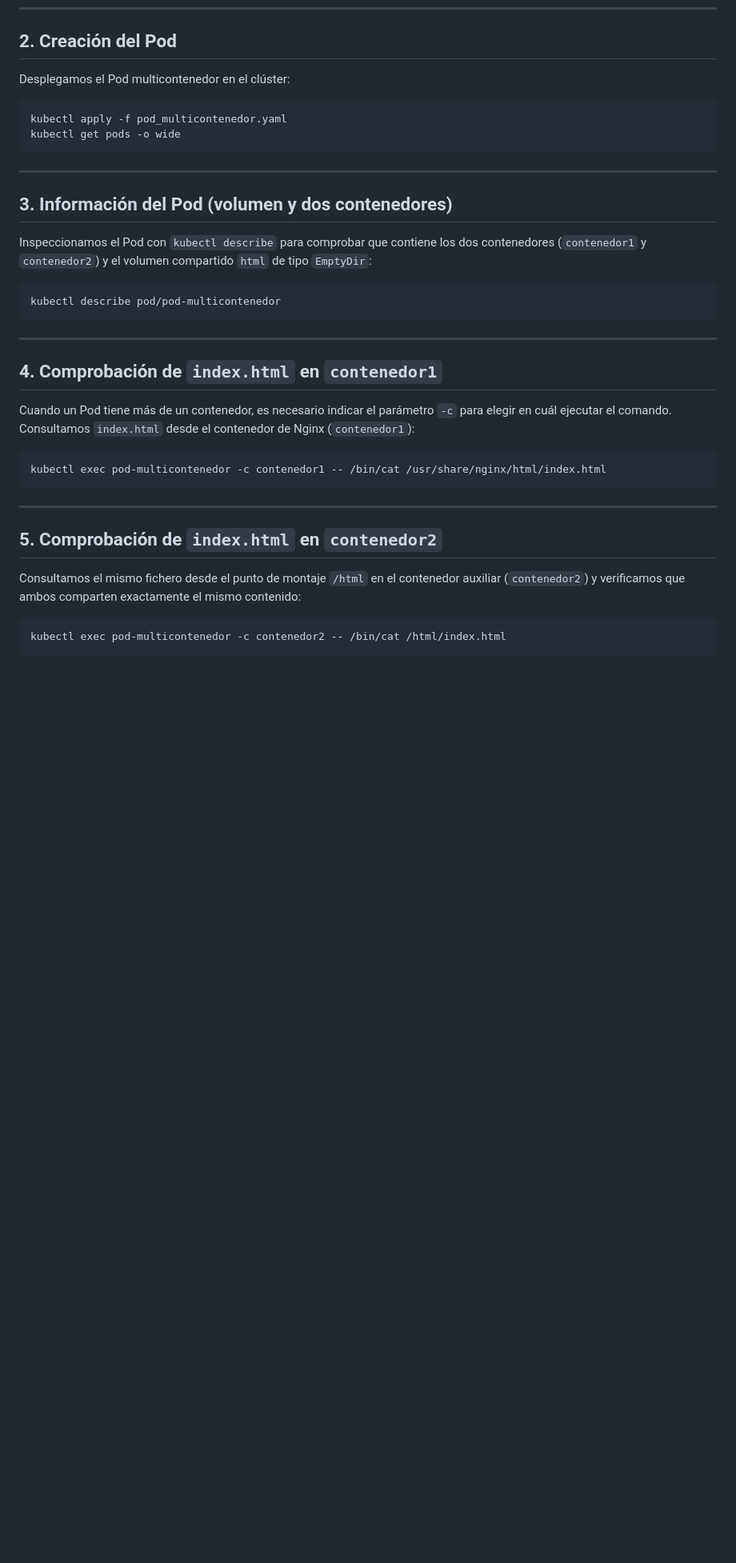
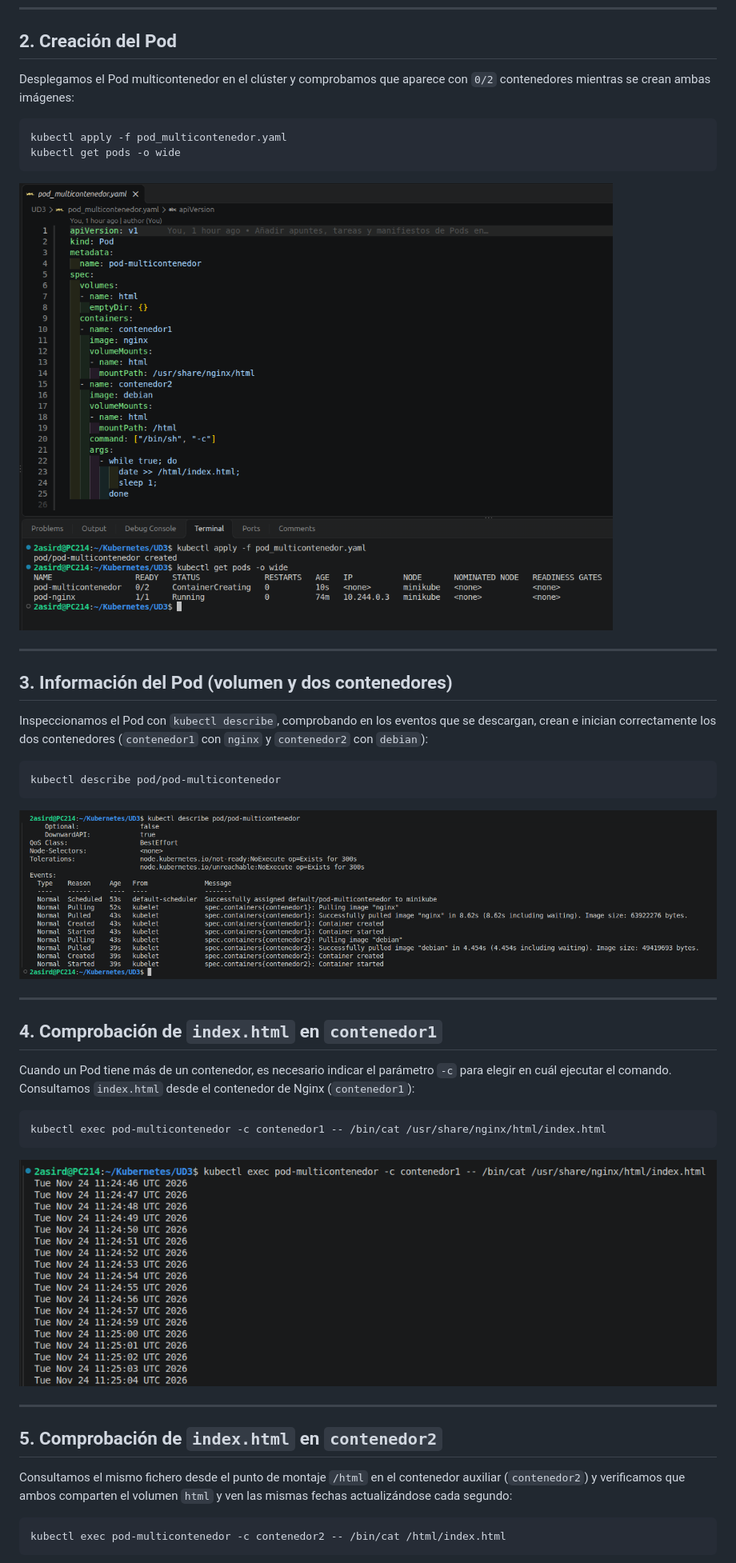
Before and after one commit to alvaroasir-24/Kubernetes, a Markdown page: UD3/tarea3.3.md, the part around one of its changes. Shown at 80% size. Rendered like a GitHub page; pictures changed too: img/3.3.1.png (added), img/3.3.2.png (added), img/3.3.3.png (added); blank space fills up the shorter version.

Commit message:
Añadir capturas de la tarea 3.3 en UD3/tarea3.3.md

````diff
--- a/UD3/tarea3.3.md
+++ b/UD3/tarea3.3.md
@@ -46,22 +46,26 @@ spec:
 
 ## 2. Creación del Pod
 
-Desplegamos el Pod multicontenedor en el clúster:
+Desplegamos el Pod multicontenedor en el clúster y comprobamos que aparece con `0/2` contenedores mientras se crean ambas imágenes:
 
 ```bash
 kubectl apply -f pod_multicontenedor.yaml
 kubectl get pods -o wide
 ```
 
+![Manifiesto pod_multicontenedor.yaml y creación del Pod](/img/3.3.1.png)
+
 ---
 
 ## 3. Información del Pod (volumen y dos contenedores)
 
-Inspeccionamos el Pod con `kubectl describe` para comprobar que contiene los dos contenedores (`contenedor1` y `contenedor2`) y el volumen compartido `html` de tipo `EmptyDir`:
+Inspeccionamos el Pod con `kubectl describe`, comprobando en los eventos que se descargan, crean e inician correctamente los dos contenedores (`contenedor1` con `nginx` y `contenedor2` con `debian`):
 
 ```bash
 kubectl describe pod/pod-multicontenedor
 ```
+
+![Descripción y eventos del Pod multicontenedor](/img/3.3.2.png)
 
 ---
 
@@ -73,11 +77,13 @@ Cuando un Pod tiene más de un contenedor, es necesario indicar el parámetro `-
 kubectl exec pod-multicontenedor -c contenedor1 -- /bin/cat /usr/share/nginx/html/index.html
 ```
 
+![Lectura de index.html desde contenedor1](/img/3.3.3.png)
+
 ---
 
 ## 5. Comprobación de `index.html` en `contenedor2`
 
-Consultamos el mismo fichero desde el punto de montaje `/html` en el contenedor auxiliar (`contenedor2`) y verificamos que ambos comparten exactamente el mismo contenido:
+Consultamos el mismo fichero desde el punto de montaje `/html` en el contenedor auxiliar (`contenedor2`) y verificamos que ambos comparten el volumen `html` y ven las mismas fechas actualizándose cada segundo:
 
 ```bash
 kubectl exec pod-multicontenedor -c contenedor2 -- /bin/cat /html/index.html
````
Also changed, not shown: other parts of UD3/tarea3.3.md (+7 -1 lines), img/3.3.4.png (added), img/3.3.5.png (added), img/3.3.6.png (added).
